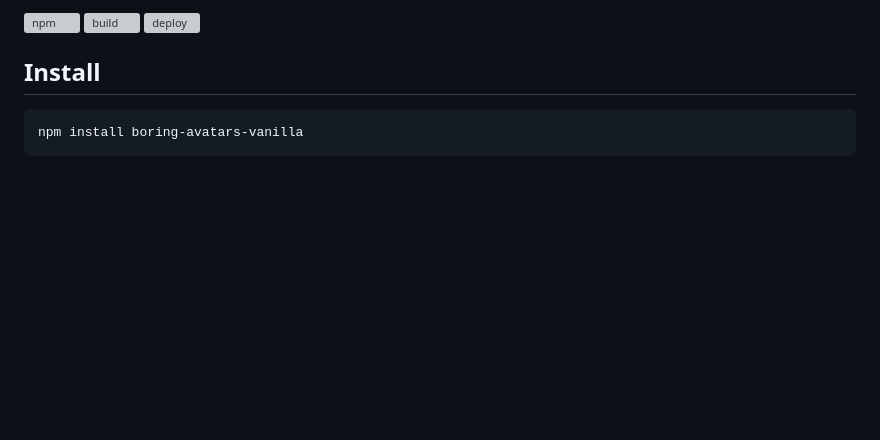
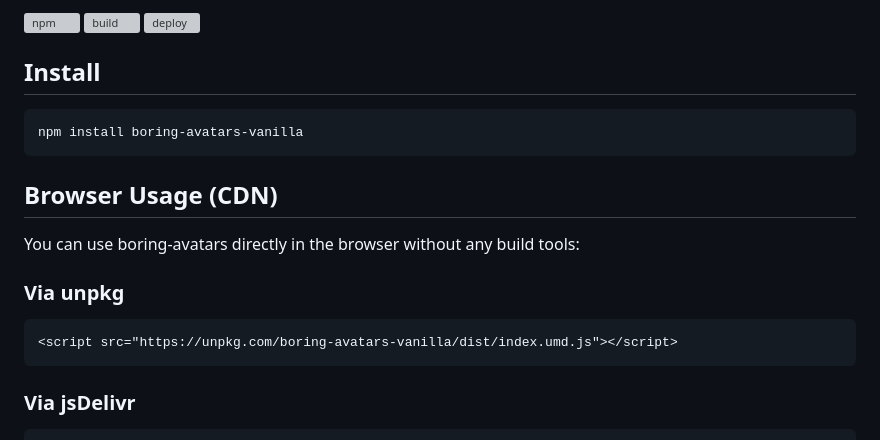
Before and after one commit to hustcc/boring-avatars-vanilla, a Markdown page: README.md, the part around one of its changes. Rendered like a GitHub page; blank space fills up the shorter version; grey boxes are pictures that could not be loaded.

````diff
--- a/README.md
+++ b/README.md
@@ -16,3 +16,17 @@ Boring avatars is a tiny JavaScript library that generates custom, SVG-based ava
 
 ```
 npm install boring-avatars-vanilla
+```
+
+## Browser Usage (CDN)
+
+You can use boring-avatars directly in the browser without any build tools:
+
+### Via unpkg
+
+```html
+<script src="https://unpkg.com/boring-avatars-vanilla/dist/index.umd.js"></script>
+```
+
+### Via jsDelivr
+
````
Also changed, not shown: other parts of README.md (+19 -0 lines).
